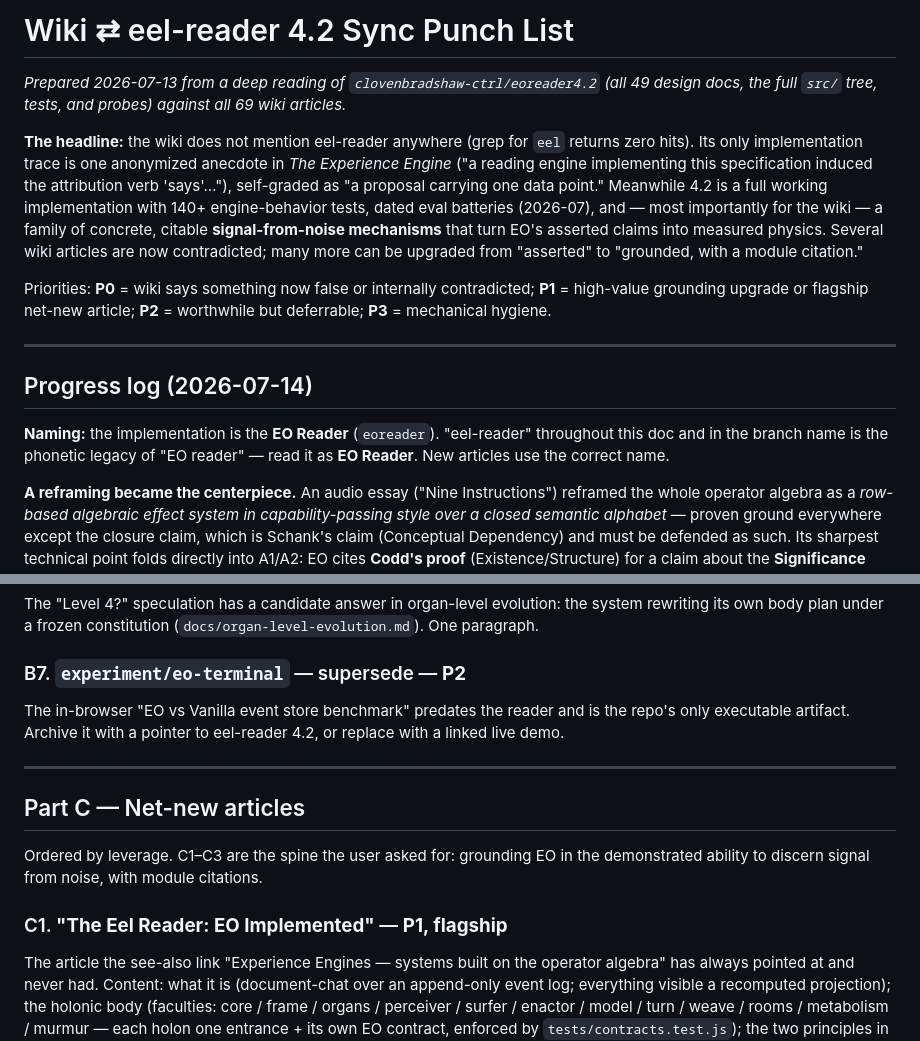
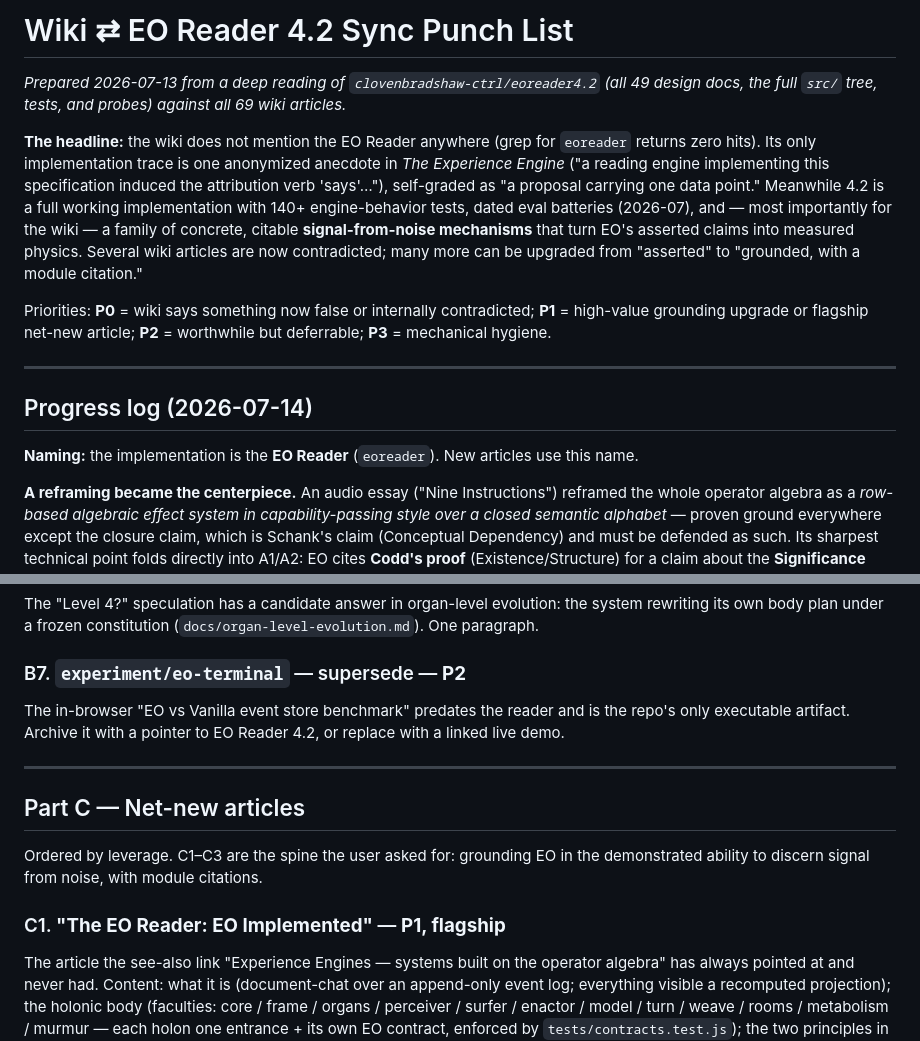
Before and after one commit to clovenbradshaw-ctrl/eo-wiki, a Markdown page: SYNC-PUNCHLIST.md, 2 parts joined by grey strips. Rendered like a GitHub page.

Commit message:
Fix 'eel' typo: use correct EO Reader name
Replace the phonetic 'eel-reader'/'Eel Reader' mistypings with the
correct 'EO Reader' (eoreader) name throughout SYNC-PUNCHLIST.md.

Co-Authored-By: Claude Opus 4.8 <noreply@anthropic.com>
Claude-Session: https://claude.ai/code/session_01AN6nQvR6UtZd5hxucSNHzz

```diff
--- a/SYNC-PUNCHLIST.md
+++ b/SYNC-PUNCHLIST.md
@@ -1,8 +1,8 @@
-# Wiki ⇄ eel-reader 4.2 Sync Punch List
+# Wiki ⇄ EO Reader 4.2 Sync Punch List
 
 *Prepared 2026-07-13 from a deep reading of `clovenbradshaw-ctrl/eoreader4.2` (all 49 design docs, the full `src/` tree, tests, and probes) against all 69 wiki articles.*
 
-**The headline:** the wiki does not mention eel-reader anywhere (grep for `eel` returns zero hits). Its only implementation trace is one anonymized anecdote in *The Experience Engine* ("a reading engine implementing this specification induced the attribution verb 'says'…"), self-graded as "a proposal carrying one data point." Meanwhile 4.2 is a full working implementation with 140+ engine-behavior tests, dated eval batteries (2026-07), and — most importantly for the wiki — a family of concrete, citable **signal-from-noise mechanisms** that turn EO's asserted claims into measured physics. Several wiki articles are now contradicted; many more can be upgraded from "asserted" to "grounded, with a module citation."
+**The headline:** the wiki does not mention the EO Reader anywhere (grep for `eoreader` returns zero hits). Its only implementation trace is one anonymized anecdote in *The Experience Engine* ("a reading engine implementing this specification induced the attribution verb 'says'…"), self-graded as "a proposal carrying one data point." Meanwhile 4.2 is a full working implementation with 140+ engine-behavior tests, dated eval batteries (2026-07), and — most importantly for the wiki — a family of concrete, citable **signal-from-noise mechanisms** that turn EO's asserted claims into measured physics. Several wiki articles are now contradicted; many more can be upgraded from "asserted" to "grounded, with a module citation."
 
 Priorities: **P0** = wiki says something now false or internally contradicted; **P1** = high-value grounding upgrade or flagship net-new article; **P2** = worthwhile but deferrable; **P3** = mechanical hygiene.
 
@@ -10,7 +10,7 @@ Priorities: **P0** = wiki says something now false or internally contradicted; *
 
 ## Progress log (2026-07-14)
 
-**Naming:** the implementation is the **EO Reader** (`eoreader`). "eel-reader" throughout this doc and in the branch name is the phonetic legacy of "EO reader" — read it as **EO Reader**. New articles use the correct name.
+**Naming:** the implementation is the **EO Reader** (`eoreader`). New articles use this name.
 
 **A reframing became the centerpiece.** An audio essay ("Nine Instructions") reframed the whole operator algebra as a *row-based algebraic effect system in capability-passing style over a closed semantic alphabet* — proven ground everywhere except the closure claim, which is Schank's claim (Conceptual Dependency) and must be defended as such. Its sharpest technical point folds directly into A1/A2: EO cites **Codd's proof** (Existence/Structure) for a claim about the **Significance triad** (DEF/EVA/REC), which the proof does not reach — but which the EO Reader now *grounds by measurement*. This is now the spine the net-new articles hang from.
 
@@ -109,7 +109,7 @@ Each has (or should have) a "tested against reality" section currently resting o
 The "Level 4?" speculation has a candidate answer in organ-level evolution: the system rewriting its own body plan under a frozen constitution (`docs/organ-level-evolution.md`). One paragraph.
 
 ### B7. `experiment/eo-terminal` — supersede — **P2**
-The in-browser "EO vs Vanilla event store benchmark" predates the reader and is the repo's only executable artifact. Archive it with a pointer to eel-reader 4.2, or replace with a linked live demo.
+The in-browser "EO vs Vanilla event store benchmark" predates the reader and is the repo's only executable artifact. Archive it with a pointer to EO Reader 4.2, or replace with a linked live demo.
 
 ---
 
@@ -117,7 +117,7 @@ The in-browser "EO vs Vanilla event store benchmark" predates the reader and is
 
 Ordered by leverage. C1–C3 are the spine the user asked for: grounding EO in the demonstrated ability to discern signal from noise, with module citations.
 
-### C1. **"The Eel Reader: EO Implemented"** — **P1, flagship**
+### C1. **"The EO Reader: EO Implemented"** — **P1, flagship**
 The article the see-also link "Experience Engines — systems built on the operator algebra" has always pointed at and never had. Content: what it is (document-chat over an append-only event log; everything visible a recomputed projection); the holonic body (faculties: core / frame / organs / perceiver / surfer / enactor / model / turn / weave / rooms / metabolism / murmur — each holon one entrance + its own EO contract, enforced by `tests/contracts.test.js`); the two principles in code ("the low sets the possibility for the high; the high sets the probabilities for the low"); the model as the leaf; the behavioral commitments now shipped (Ask is record-only; search ingests into a search topic; the at-rest deep reader; the audio Listen surface with a non-destructive transcript fold; the murmur that points but never asserts). Version it (4.2), date it, link the repo.
 
 ### C2. **"Signal from Noise: EO's Measurement Doctrine"** — **P1, the centerpiece**
```
